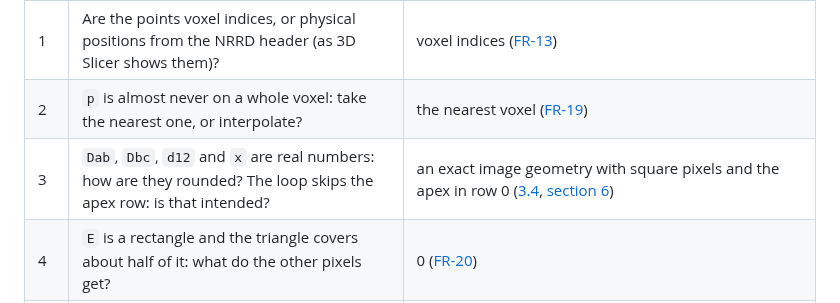
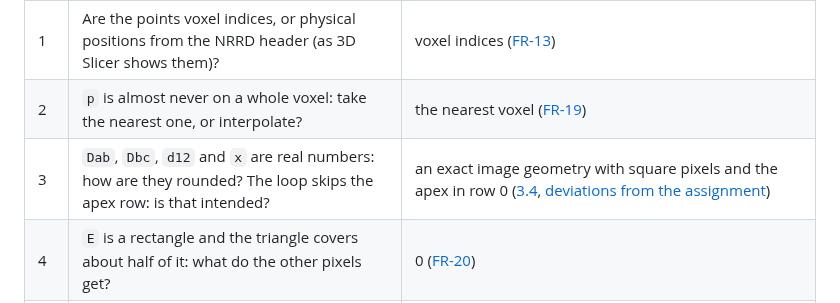
Before and after one commit to aviya1221/ASG1_OOP, a Markdown page: README.md, the part around the change. Drawn GitHub-style.

```diff
--- a/README.md
+++ b/README.md
@@ -124,7 +124,7 @@ The assignment leaves these questions open. The [Software Requirements Specifica
 |---|---|---|
 | 1 | Are the points voxel indices, or physical positions from the NRRD header (as 3D Slicer shows them)? | voxel indices ([FR-13](docs/SRS.md#33-planes-file)) |
 | 2 | `p` is almost never on a whole voxel: take the nearest one, or interpolate? | the nearest voxel ([FR-19](docs/SRS.md#34-projection-geometry)) |
-| 3 | `Dab`, `Dbc`, `d12` and `x` are real numbers: how are they rounded? The loop skips the apex row: is that intended? | an exact image geometry with square pixels and the apex in row 0 ([3.4](docs/SRS.md#34-projection-geometry), [section 6](docs/SRS.md#6-deviations-from-the-assignment-text)) |
+| 3 | `Dab`, `Dbc`, `d12` and `x` are real numbers: how are they rounded? The loop skips the apex row: is that intended? | an exact image geometry with square pixels and the apex in row 0 ([3.4](docs/SRS.md#34-projection-geometry), [deviations from the assignment](docs/DEVIATIONS.md)) |
 | 4 | `E` is a rectangle and the triangle covers about half of it: what do the other pixels get? | 0 ([FR-20](docs/SRS.md#34-projection-geometry)) |
 | 5 | In which order are the 4 points of a trapezoid written? | `a', b, a'', c`: the two legs one after the other, which makes the lecturer's example an isosceles trapezoid ([FR-12](docs/SRS.md#33-planes-file)) |
 | 6 | What if the triangle is not isosceles, the points are on one line, or two points are the same? | a black frame and a warning for bad planes, a warning for doubtful ones ([3.5](docs/SRS.md#35-input-validation)) |
```
Also changed, not shown: docs/DEVIATIONS.md (added, +15 -0 lines).
